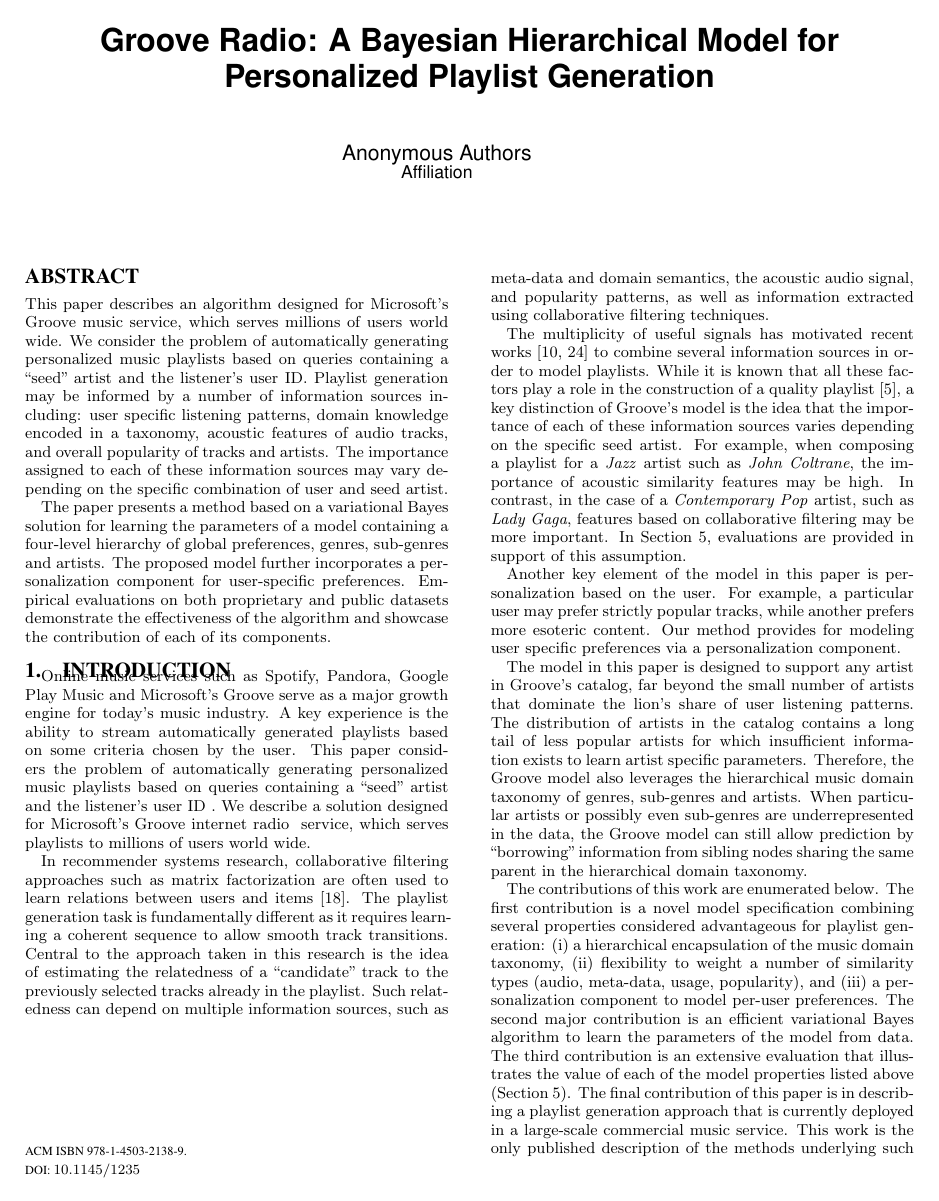
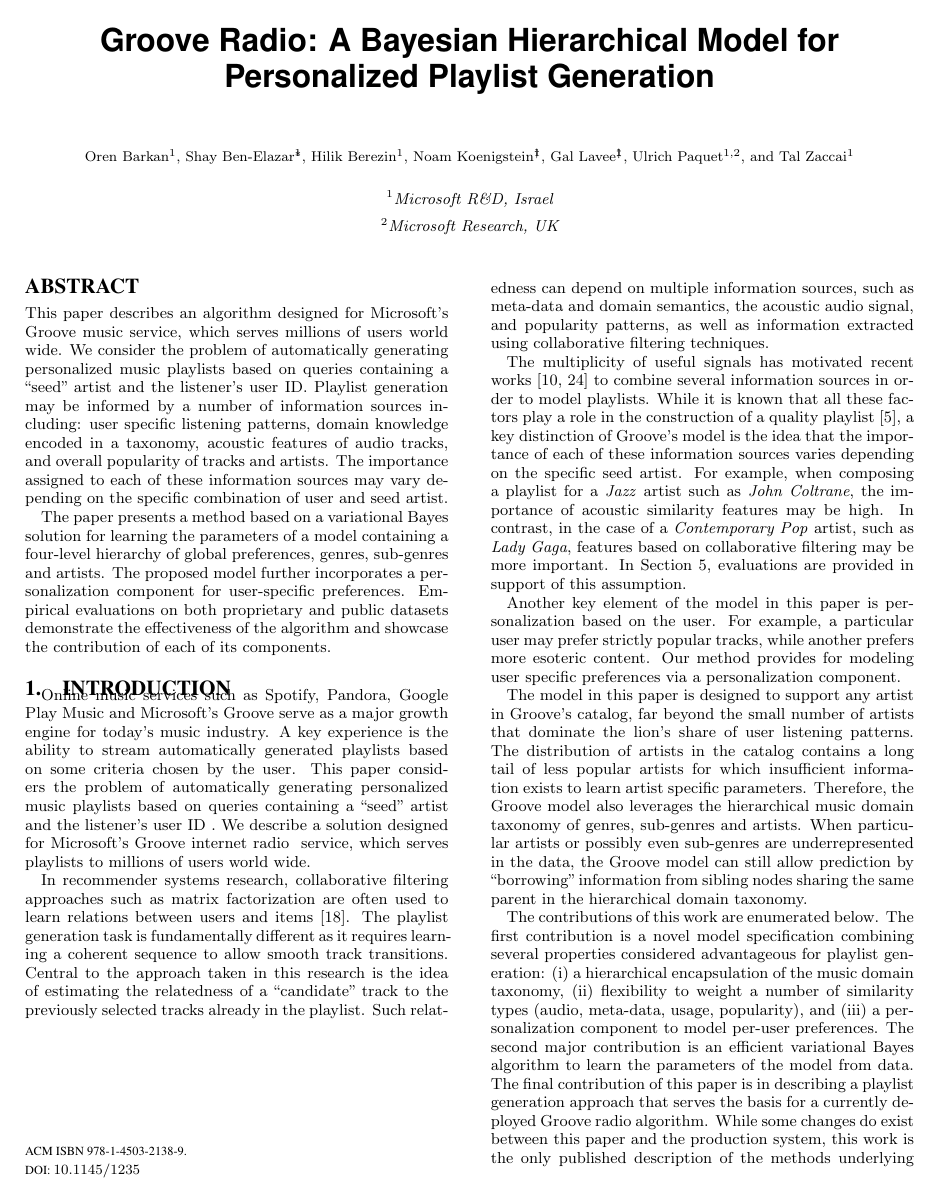
Before and after one commit to gallavee/RecoRadioPaper2, a LaTeX paper (RadioPaper_Main.tex, which reads Radio_introduction.tex, imports.tex): page 1 of 9. Compiled offline with pdfLaTeX.

Commit message:
Small changes before CAM ready.

```diff
--- a/RadioPaper_Main.tex
+++ b/RadioPaper_Main.tex
@@ -57,20 +56,26 @@
 %	\affaddr{Affiliation}
 %}
 
-\numberofauthors{1}
-\author{
-	\alignauthor
-	Anonymous Authors\\
-	\affaddr{Affiliation}
-	\alignauthor
-}
 
+\renewcommand\Authfont{\small}
+\renewcommand\Affilfont{\itshape\footnotesize}
+\author[1]{Oren Barkan}
+\author[1]{Shay Ben-Elazar\footnote{Corresponding authors}}
+\author[1]{Hilik Berezin}
+\author[1]{Noam Koenigstein\footnote{Corresponding authors}}
+\author[1]{Gal Lavee\footnote{Corresponding authors}}
+\author[1,2]{Ulrich Paquet}
+\author[1]{Tal Zaccai}
+\affil[1]{Microsoft R\&D, Israel}
+\affil[2]{Microsoft Research, UK}
 
 
 \maketitle
 
-\vspace{-4mm}
+
+
+
+%\vspace{-4mm}
 \begin{abstract}
 	\input{Radio_Abstract}
 \end{abstract}
-\vspace{-2mm}
--- a/Radio_introduction.tex
+++ b/Radio_introduction.tex
@@ -30,7 +30,9 @@
 
 % The hierarchical structure together with the personalization components allow generating a unique playlist for every combination of listening user and seed artist.
 
-The contributions of this work are enumerated below. The first  contribution is a novel model specification combining several properties considered advantageous for playlist generation: (i) a hierarchical encapsulation of  the music domain taxonomy, (ii) flexibility to weight a number of similarity types (audio, meta-data, usage, popularity), and (iii) a personalization component to model per-user preferences. The second major contribution is an efficient  variational Bayes algorithm to learn the parameters of the model from data. The third contribution is an extensive evaluation that illustrates the value of each of the model properties listed above (Section~\ref{sec:experiments}). The final contribution of this paper is in describing a playlist generation approach that is currently deployed in a large-scale commercial music service. This work is the only published description of the methods underlying such a system. % that outperforms maximum a-posteriori (MAP) by a significant margin.
+The contributions of this work are enumerated below. The first  contribution is a novel model specification combining several properties considered advantageous for playlist generation: (i) a hierarchical encapsulation of  the music domain taxonomy, (ii) flexibility to weight a number of similarity types (audio, meta-data, usage, popularity), and (iii) a personalization component to model per-user preferences. The second major contribution is an efficient  variational Bayes algorithm to learn the parameters of the model from data.
+% The third contribution is an extensive evaluation that illustrates the value of each of the model properties listed above (Section~\ref{sec:experiments}).
+The final contribution of this paper is in describing a playlist generation approach that serves the basis for a currently deployed Groove radio algorithm. While some changes do exist between this paper and the production system, this work is the only published description of the methods underlying such a large-scale commercial music service. % that outperforms maximum a-posteriori (MAP) by a significant margin.
 %(3) In Section~\ref{sec:experiments} we provide evaluations that justify and showcase by example the importance of each of the model's properties from above.
 %(4) The current work is the only paper describing a playlist generation algorithm implemented by a large scale ``real-world'' music service.
 
--- a/imports.tex
+++ b/imports.tex
@@ -21,6 +21,7 @@
 \usepackage{colortbl}
 \usepackage{longtable}
 %\usepackage[dvipsnames]{xcolor}
+\usepackage{authblk}
 
 
 \usetikzlibrary{arrows,calc,shapes,snakes,automata,backgrounds,fit,petri,patterns}
```
Also changed, not shown: RadioPaper_Main.tex (16 more changed lines).
